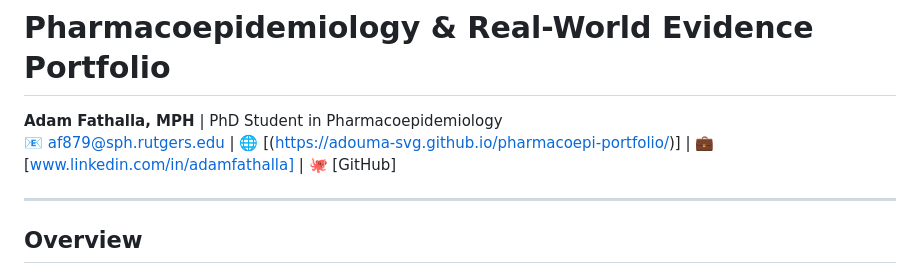
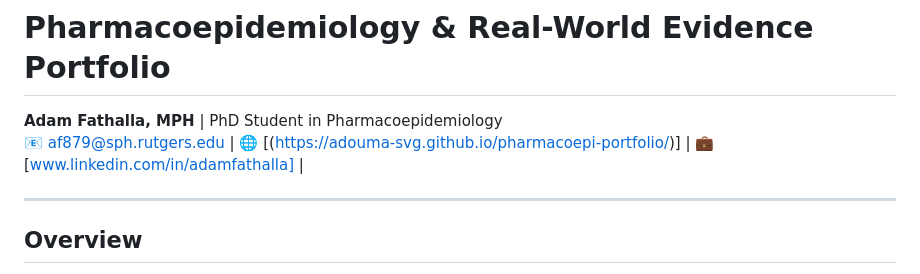
Before and after one commit to Adouma-svg/pharmacoepi-portfolio, a Markdown page: README.md, the part around the change. GitHub-like rendering.

```diff
--- a/README.md
+++ b/README.md
@@ -1,7 +1,7 @@
 # Pharmacoepidemiology & Real-World Evidence Portfolio
 
 **Adam Fathalla, MPH** | PhD Student in Pharmacoepidemiology
-📧 af879@sph.rutgers.edu | 🌐 [(https://adouma-svg.github.io/pharmacoepi-portfolio/)] | 💼 [www.linkedin.com/in/adamfathalla] | 🐙 [GitHub]
+📧 af879@sph.rutgers.edu | 🌐 [(https://adouma-svg.github.io/pharmacoepi-portfolio/)] | 💼 [www.linkedin.com/in/adamfathalla] |
 
 ---
 
```
